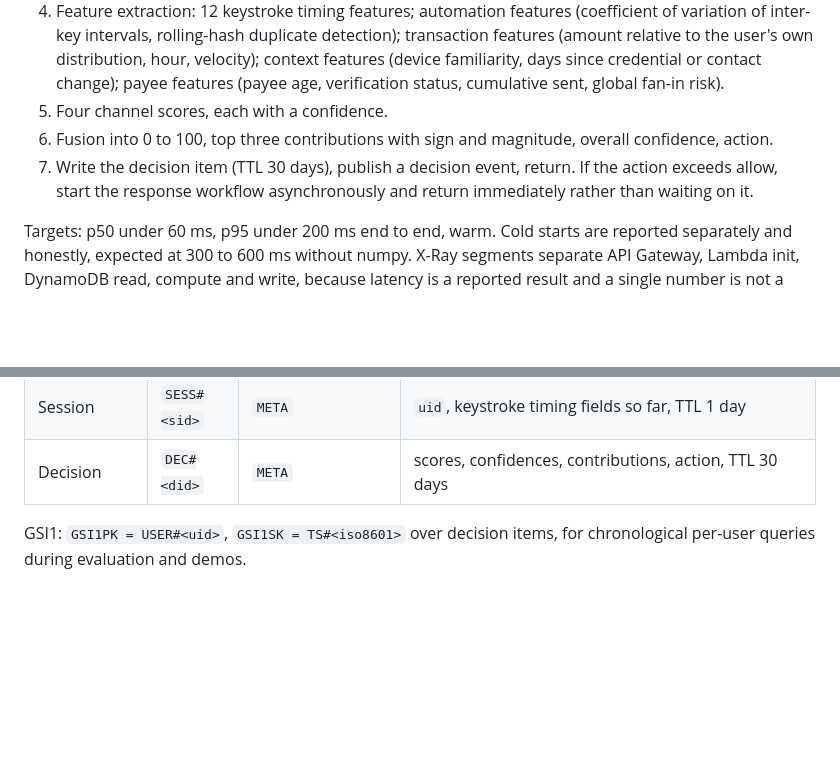
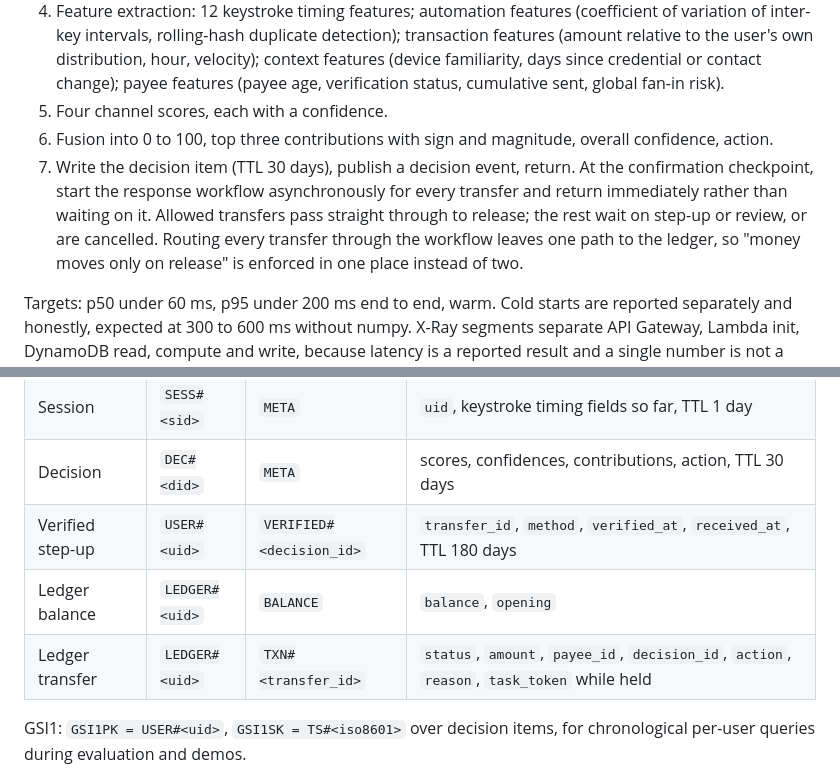
Before and after one commit to Adityashukla2006/personal-fraud-detection-using-behavioural-biometrics, a Markdown page: docs/architecture.md, 2 parts joined by grey strips. Rendered like a GitHub page; blank space fills up the shorter version.

Commit message:
docs(workflow): record ledger items and workflow entry

```diff
--- a/docs/architecture.md
+++ b/docs/architecture.md
@@ -156,7 +156,7 @@ Two choices deserve emphasis.
 4. Feature extraction: 12 keystroke timing features; automation features (coefficient of variation of inter-key intervals, rolling-hash duplicate detection); transaction features (amount relative to the user's own distribution, hour, velocity); context features (device familiarity, days since credential or contact change); payee features (payee age, verification status, cumulative sent, global fan-in risk).
 5. Four channel scores, each with a confidence.
 6. Fusion into 0 to 100, top three contributions with sign and magnitude, overall confidence, action.
-7. Write the decision item (TTL 30 days), publish a decision event, return. If the action exceeds allow, start the response workflow asynchronously and return immediately rather than waiting on it.
+7. Write the decision item (TTL 30 days), publish a decision event, return. At the confirmation checkpoint, start the response workflow asynchronously for every transfer and return immediately rather than waiting on it. Allowed transfers pass straight through to release; the rest wait on step-up or review, or are cancelled. Routing every transfer through the workflow leaves one path to the ledger, so "money moves only on release" is enforced in one place instead of two.
 
 Targets: p50 under 60 ms, p95 under 200 ms end to end, warm. Cold starts are reported separately and honestly, expected at 300 to 600 ms without numpy. X-Ray segments separate API Gateway, Lambda init, DynamoDB read, compute and write, because latency is a reported result and a single number is not a result.
 
@@ -215,6 +215,9 @@ Single DynamoDB table, on-demand capacity, one GSI.
 | User aggregates | `AGG#<uid>` | `WINDOW#<window>` | `amount_p50`, `amount_p95`, `daily_count_p95`, `history_count`, `new_payee_volume_30d`, `hour_histogram`, `computed_at` |
 | Session | `SESS#<sid>` | `META` | `uid`, keystroke timing fields so far, TTL 1 day |
 | Decision | `DEC#<did>` | `META` | scores, confidences, contributions, action, TTL 30 days |
+| Verified step-up | `USER#<uid>` | `VERIFIED#<decision_id>` | `transfer_id`, `method`, `verified_at`, `received_at`, TTL 180 days |
+| Ledger balance | `LEDGER#<uid>` | `BALANCE` | `balance`, `opening` |
+| Ledger transfer | `LEDGER#<uid>` | `TXN#<transfer_id>` | `status`, `amount`, `payee_id`, `decision_id`, `action`, `reason`, `task_token` while held |
 
 GSI1: `GSI1PK = USER#<uid>`, `GSI1SK = TS#<iso8601>` over decision items, for chronological per-user queries during evaluation and demos.
 
```
Also changed, not shown: other parts of docs/architecture.md (+1 -1 lines).
